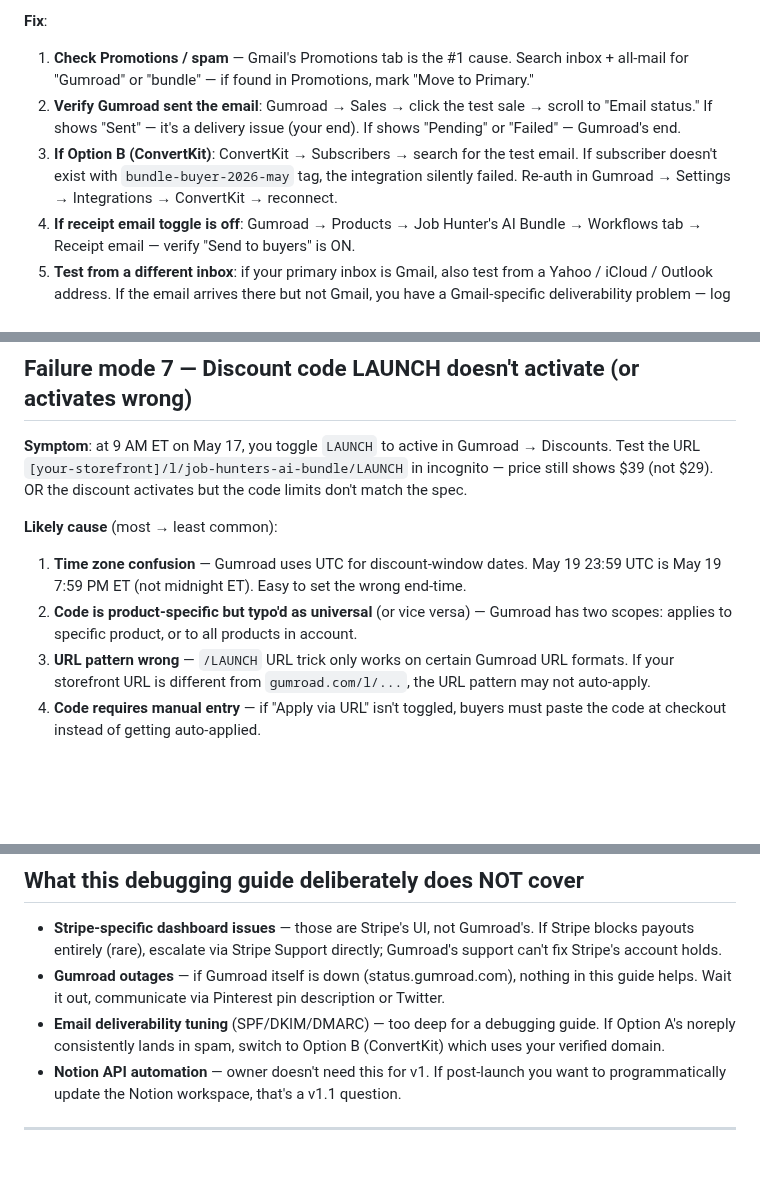
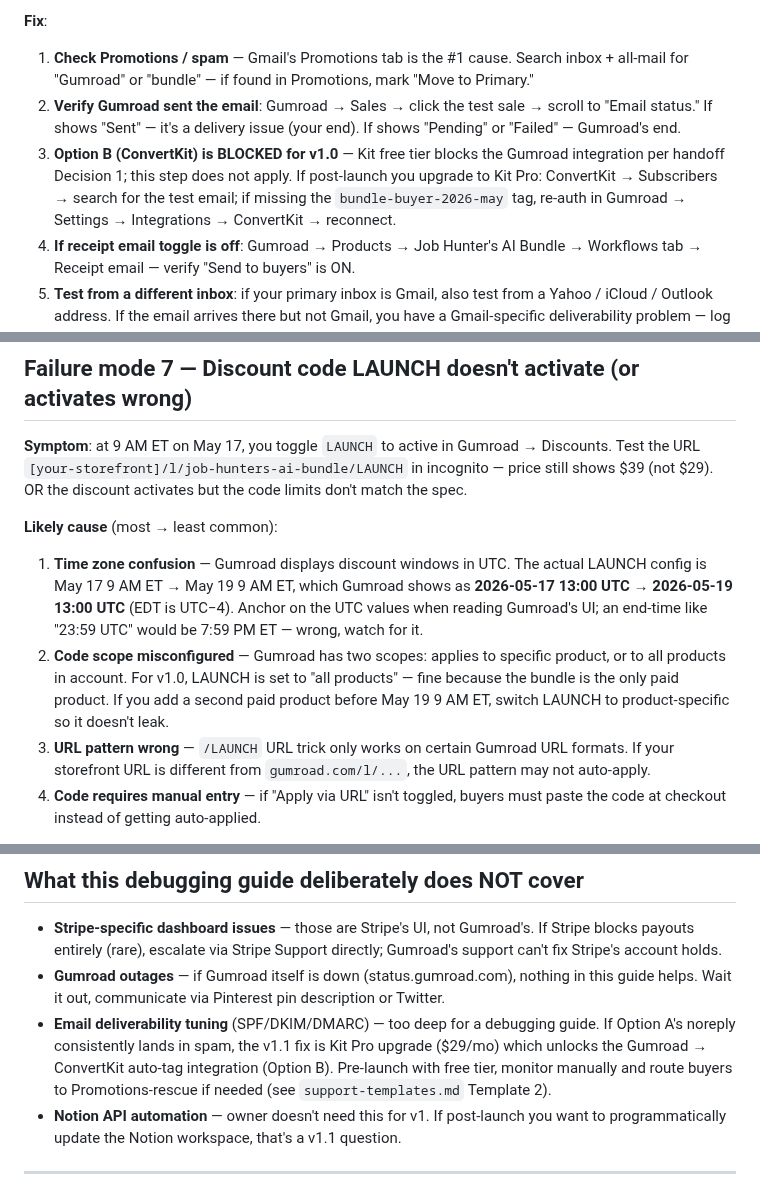
Before and after one commit to Flynnsinclair07/prompt-guide, a Markdown page: product/launch/test-purchase-debugging.md, 3 parts joined by grey strips. GitHub-like rendering; blank space fills up the shorter version.

```diff
--- a/product/launch/test-purchase-debugging.md
+++ b/product/launch/test-purchase-debugging.md
@@ -35,7 +35,7 @@ For owner's May 9 walkthrough (and again May 14 final dry-run, per `sprint-plan-
 **Fix**:
 1. **Check Promotions / spam** — Gmail's Promotions tab is the #1 cause. Search inbox + all-mail for "Gumroad" or "bundle" — if found in Promotions, mark "Move to Primary."
 2. **Verify Gumroad sent the email**: Gumroad → Sales → click the test sale → scroll to "Email status." If shows "Sent" — it's a delivery issue (your end). If shows "Pending" or "Failed" — Gumroad's end.
-3. **If Option B (ConvertKit)**: ConvertKit → Subscribers → search for the test email. If subscriber doesn't exist with `bundle-buyer-2026-may` tag, the integration silently failed. Re-auth in Gumroad → Settings → Integrations → ConvertKit → reconnect.
+3. **Option B (ConvertKit) is BLOCKED for v1.0** — Kit free tier blocks the Gumroad integration per handoff Decision 1; this step does not apply. If post-launch you upgrade to Kit Pro: ConvertKit → Subscribers → search for the test email; if missing the `bundle-buyer-2026-may` tag, re-auth in Gumroad → Settings → Integrations → ConvertKit → reconnect.
 4. **If receipt email toggle is off**: Gumroad → Products → Job Hunter's AI Bundle → Workflows tab → Receipt email — verify "Send to buyers" is ON.
 5. **Test from a different inbox**: if your primary inbox is Gmail, also test from a Yahoo / iCloud / Outlook address. If the email arrives there but not Gmail, you have a Gmail-specific deliverability problem — log it for Option B switch (the Day-2 fix).
 
@@ -129,8 +129,8 @@ For owner's May 9 walkthrough (and again May 14 final dry-run, per `sprint-plan-
 **Symptom**: at 9 AM ET on May 17, you toggle `LAUNCH` to active in Gumroad → Discounts. Test the URL `[your-storefront]/l/job-hunters-ai-bundle/LAUNCH` in incognito — price still shows $39 (not $29). OR the discount activates but the code limits don't match the spec.
 
 **Likely cause** (most → least common):
-1. **Time zone confusion** — Gumroad uses UTC for discount-window dates. May 19 23:59 UTC is May 19 7:59 PM ET (not midnight ET). Easy to set the wrong end-time.
-2. **Code is product-specific but typo'd as universal** (or vice versa) — Gumroad has two scopes: applies to specific product, or to all products in account.
+1. **Time zone confusion** — Gumroad displays discount windows in UTC. The actual LAUNCH config is May 17 9 AM ET → May 19 9 AM ET, which Gumroad shows as **2026-05-17 13:00 UTC → 2026-05-19 13:00 UTC** (EDT is UTC−4). Anchor on the UTC values when reading Gumroad's UI; an end-time like "23:59 UTC" would be 7:59 PM ET — wrong, watch for it.
+2. **Code scope misconfigured** — Gumroad has two scopes: applies to specific product, or to all products in account. For v1.0, LAUNCH is set to "all products" — fine because the bundle is the only paid product. If you add a second paid product before May 19 9 AM ET, switch LAUNCH to product-specific so it doesn't leak.
 3. **URL pattern wrong** — `/LAUNCH` URL trick only works on certain Gumroad URL formats. If your storefront URL is different from `gumroad.com/l/...`, the URL pattern may not auto-apply.
 4. **Code requires manual entry** — if "Apply via URL" isn't toggled, buyers must paste the code at checkout instead of getting auto-applied.
 
@@ -215,7 +215,7 @@ For owner's May 9 walkthrough (and again May 14 final dry-run, per `sprint-plan-
 
 - **Stripe-specific dashboard issues** — those are Stripe's UI, not Gumroad's. If Stripe blocks payouts entirely (rare), escalate via Stripe Support directly; Gumroad's support can't fix Stripe's account holds.
 - **Gumroad outages** — if Gumroad itself is down (status.gumroad.com), nothing in this guide helps. Wait it out, communicate via Pinterest pin description or Twitter.
-- **Email deliverability tuning** (SPF/DKIM/DMARC) — too deep for a debugging guide. If Option A's noreply consistently lands in spam, switch to Option B (ConvertKit) which uses your verified domain.
+- **Email deliverability tuning** (SPF/DKIM/DMARC) — too deep for a debugging guide. If Option A's noreply consistently lands in spam, the v1.1 fix is Kit Pro upgrade ($29/mo) which unlocks the Gumroad → ConvertKit auto-tag integration (Option B). Pre-launch with free tier, monitor manually and route buyers to Promotions-rescue if needed (see `support-templates.md` Template 2).
 - **Notion API automation** — owner doesn't need this for v1. If post-launch you want to programmatically update the Notion workspace, that's a v1.1 question.
 
 ---
```
Also changed, not shown: DELIVERY_EMAIL.md (+10 -11 lines), product/launch/v1.1-backlog.md (+9 -0 lines).
